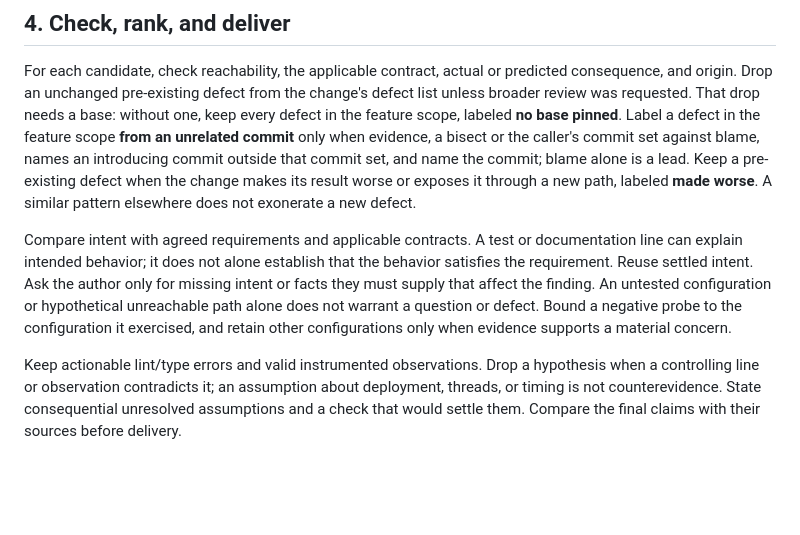
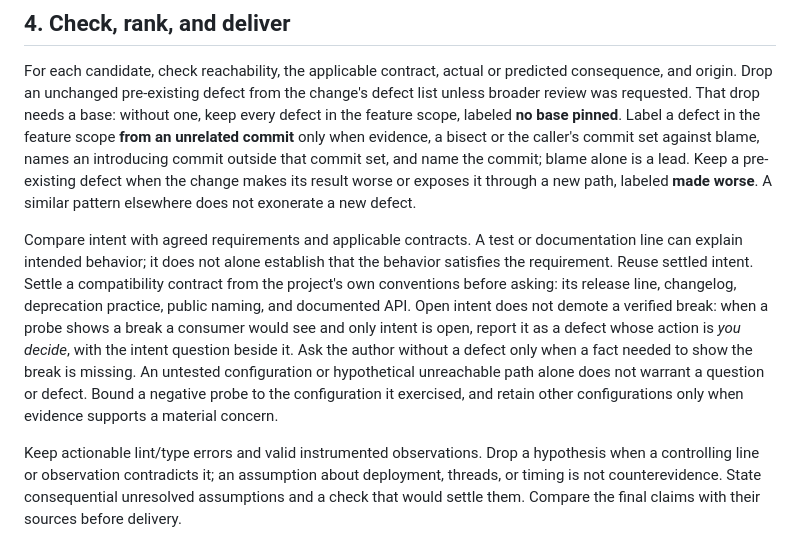
Before and after one commit to aantoniadis/skills, a Markdown page: skills/find-bugs/SKILL.md, the part around the change. Drawn GitHub-style; blank space fills up the shorter version.

```diff
--- a/skills/find-bugs/SKILL.md
+++ b/skills/find-bugs/SKILL.md
@@ -55,7 +55,7 @@ Done when each hypothesis is supported by a saved probe, contradicted with count
 
 For each candidate, check reachability, the applicable contract, actual or predicted consequence, and origin. Drop an unchanged pre-existing defect from the change's defect list unless broader review was requested. That drop needs a base: without one, keep every defect in the feature scope, labeled **no base pinned**. Label a defect in the feature scope **from an unrelated commit** only when evidence, a bisect or the caller's commit set against blame, names an introducing commit outside that commit set, and name the commit; blame alone is a lead. Keep a pre-existing defect when the change makes its result worse or exposes it through a new path, labeled **made worse**. A similar pattern elsewhere does not exonerate a new defect.
 
-Compare intent with agreed requirements and applicable contracts. A test or documentation line can explain intended behavior; it does not alone establish that the behavior satisfies the requirement. Reuse settled intent. Ask the author only for missing intent or facts they must supply that affect the finding. An untested configuration or hypothetical unreachable path alone does not warrant a question or defect. Bound a negative probe to the configuration it exercised, and retain other configurations only when evidence supports a material concern.
+Compare intent with agreed requirements and applicable contracts. A test or documentation line can explain intended behavior; it does not alone establish that the behavior satisfies the requirement. Reuse settled intent. Settle a compatibility contract from the project's own conventions before asking: its release line, changelog, deprecation practice, public naming, and documented API. Open intent does not demote a verified break: when a probe shows a break a consumer would see and only intent is open, report it as a defect whose action is *you decide*, with the intent question beside it. Ask the author without a defect only when a fact needed to show the break is missing. An untested configuration or hypothetical unreachable path alone does not warrant a question or defect. Bound a negative probe to the configuration it exercised, and retain other configurations only when evidence supports a material concern.
 
 Keep actionable lint/type errors and valid instrumented observations. Drop a hypothesis when a controlling line or observation contradicts it; an assumption about deployment, threads, or timing is not counterevidence. State consequential unresolved assumptions and a check that would settle them. Compare the final claims with their sources before delivery.
 
```
Also changed, not shown: skills/check-acceptance/SKILL.md (+1 -1 lines), skills/pr-review-guide/SKILL.md (+1 -1 lines).
